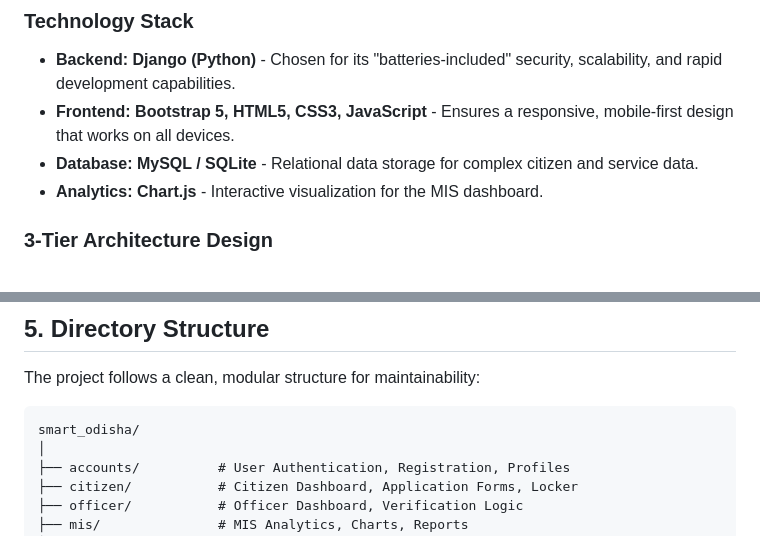
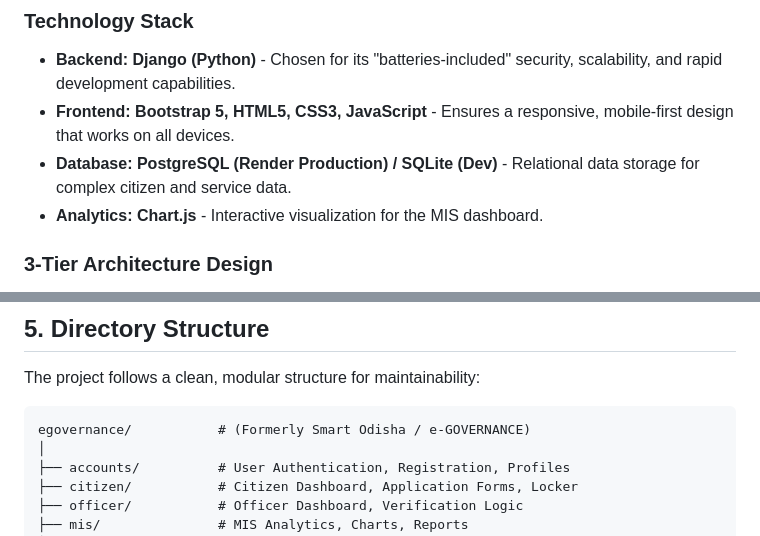
Before and after one commit to lokanathmohanty/e-GOVERNANCE, a Markdown page: PROJECT_DOCUMENTATION.md, 2 parts joined by grey strips. Rendered like a GitHub page.

Commit message:
Update project documentation for Render workflow

````diff
--- a/PROJECT_DOCUMENTATION.md
+++ b/PROJECT_DOCUMENTATION.md
@@ -32,7 +32,7 @@ The project is built on a robust, scalable **3-Tier Architecture** that strictly
 ### **Technology Stack**
 *   **Backend:** **Django (Python)** - Chosen for its "batteries-included" security, scalability, and rapid development capabilities.
 *   **Frontend:** **Bootstrap 5, HTML5, CSS3, JavaScript** - Ensures a responsive, mobile-first design that works on all devices.
-*   **Database:** **MySQL / SQLite** - Relational data storage for complex citizen and service data.
+*   **Database:** **PostgreSQL (Render Production) / SQLite (Dev)** - Relational data storage for complex citizen and service data.
 *   **Analytics:** **Chart.js** - Interactive visualization for the MIS dashboard.
 
 ### **3-Tier Architecture Design**
@@ -126,7 +126,7 @@ Upon final approval by an officer:
 The project follows a clean, modular structure for maintainability:
 
 ```plaintext
-smart_odisha/
+egovernance/           # (Formerly Smart Odisha / e-GOVERNANCE)
 │
 ├── accounts/          # User Authentication, Registration, Profiles
 ├── citizen/           # Citizen Dashboard, Application Forms, Locker
````
Also changed, not shown: other parts of PROJECT_DOCUMENTATION.md (+1 -1 lines).
